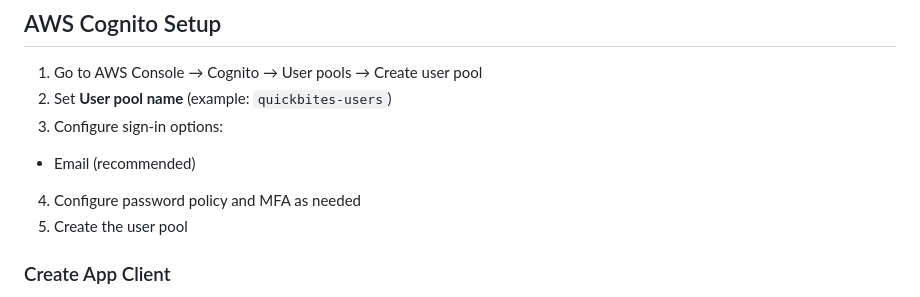
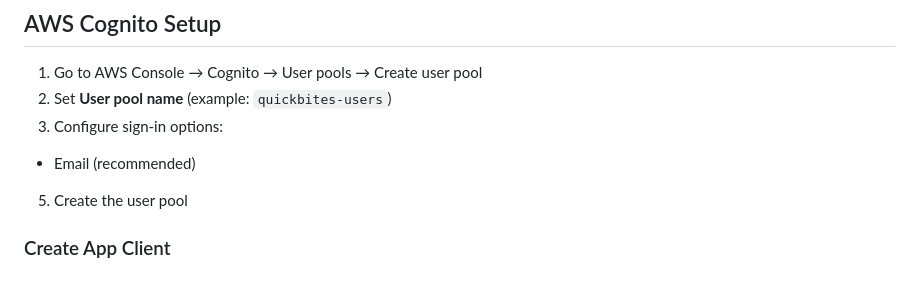
Before and after one commit to Akash006/AWS-Demo, a Markdown page: README.md, the part around the change. GitHub-like rendering.

Commit message:
Update README to remove MFA configuration step
Removed step about configuring password policy and MFA.

```diff
--- a/README.md
+++ b/README.md
@@ -104,7 +104,6 @@ npm install
 2. Set **User pool name** (example: `quickbites-users`)
 3. Configure sign-in options:
   - Email (recommended)
-4. Configure password policy and MFA as needed
 5. Create the user pool
 
 ### Create App Client
```
